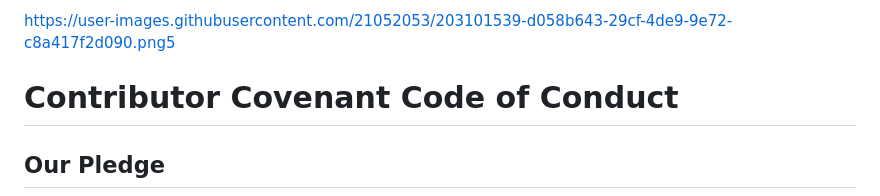
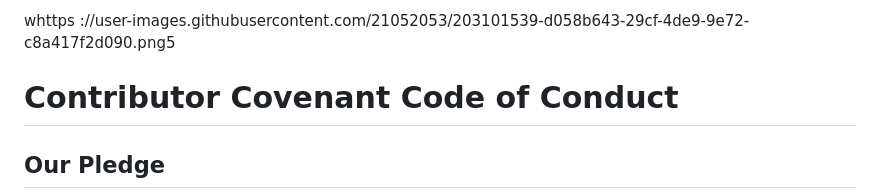
Before and after one commit to skills/.github, a Markdown page: CODE_OF_CONDUCT.md, the part around the change. GitHub-like rendering.

```diff
--- a/CODE_OF_CONDUCT.md
+++ b/CODE_OF_CONDUCT.md
@@ -1,4 +1,5 @@
-https://user-images.githubusercontent.com/21052053/203101539-d058b643-29cf-4de9-9e72-c8a417f2d090.png5
+whttps
+://user-images.githubusercontent.com/21052053/203101539-d058b643-29cf-4de9-9e72-c8a417f2d090.png5
 # Contributor Covenant Code of Conduct
 
 ## Our Pledge
```
